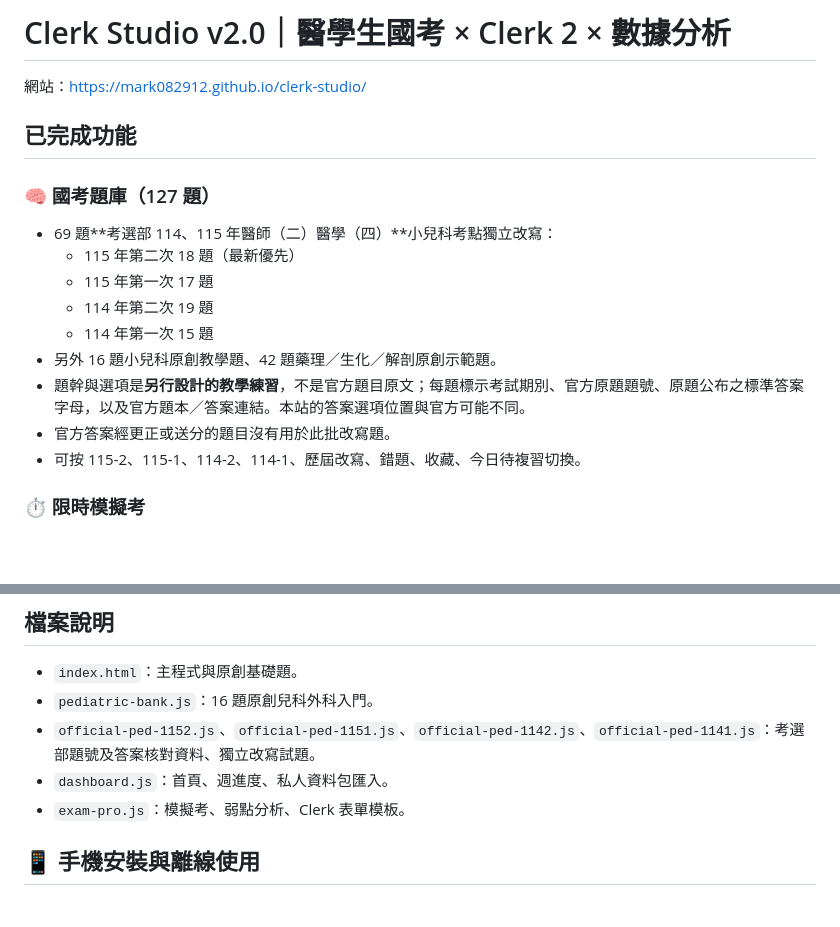
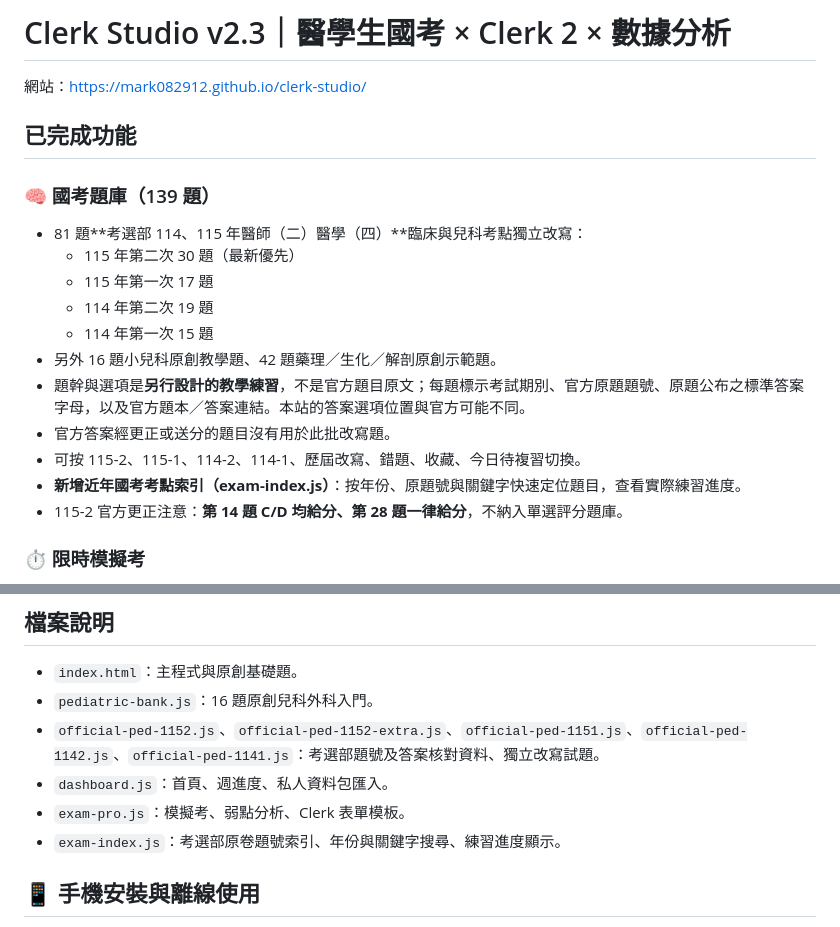
Before and after one commit to mark082912/clerk-studio, a Markdown page: README.md, 2 parts joined by grey strips. Drawn GitHub-style; blank space fills up the shorter version.

Commit message:
Update documentation for 139 questions, searchable MOEX source index, corrected official keys and v2.3

```diff
--- a/README.md
+++ b/README.md
@@ -1,12 +1,12 @@
-# Clerk Studio v2.0｜醫學生國考 × Clerk 2 × 數據分析
+# Clerk Studio v2.3｜醫學生國考 × Clerk 2 × 數據分析
 
 網站：https://mark082912.github.io/clerk-studio/
 
 ## 已完成功能
 
-### 🧠 國考題庫（127 題）
-- 69 題**考選部 114、115 年醫師（二）醫學（四）**小兒科考點獨立改寫：
-  - 115 年第二次 18 題（最新優先）
+### 🧠 國考題庫（139 題）
+- 81 題**考選部 114、115 年醫師（二）醫學（四）**臨床與兒科考點獨立改寫：
+  - 115 年第二次 30 題（最新優先）
   - 115 年第一次 17 題
   - 114 年第二次 19 題
   - 114 年第一次 15 題
@@ -14,6 +14,8 @@
 - 題幹與選項是**另行設計的教學練習**，不是官方題目原文；每題標示考試期別、官方原題題號、原題公布之標準答案字母，以及官方題本／答案連結。本站的答案選項位置與官方可能不同。
 - 官方答案經更正或送分的題目沒有用於此批改寫題。
 - 可按 115-2、115-1、114-2、114-1、歷屆改寫、錯題、收藏、今日待複習切換。
+- **新增近年國考考點索引（exam-index.js）**：按年份、原題號與關鍵字快速定位題目，查看實際練習進度。
+- 115-2 官方更正注意：**第 14 題 C/D 均給分、第 28 題一律給分**，不納入單選評分題庫。
 
 ### ⏱ 限時模擬考
 - 10 題／15 分、20 題／30 分、30 題／45 分。
@@ -43,9 +45,10 @@
 ## 檔案說明
 - `index.html`：主程式與原創基礎題。
 - `pediatric-bank.js`：16 題原創兒科外科入門。
-- `official-ped-1152.js`、`official-ped-1151.js`、`official-ped-1142.js`、`official-ped-1141.js`：考選部題號及答案核對資料、獨立改寫試題。
+- `official-ped-1152.js`、`official-ped-1152-extra.js`、`official-ped-1151.js`、`official-ped-1142.js`、`official-ped-1141.js`：考選部題號及答案核對資料、獨立改寫試題。
 - `dashboard.js`：首頁、週進度、私人資料包匯入。
 - `exam-pro.js`：模擬考、弱點分析、Clerk 表單模板。
+- `exam-index.js`：考選部原卷題號索引、年份與關鍵字搜尋、練習進度顯示。
 
 ## 📱 手機安裝與離線使用
 
```
